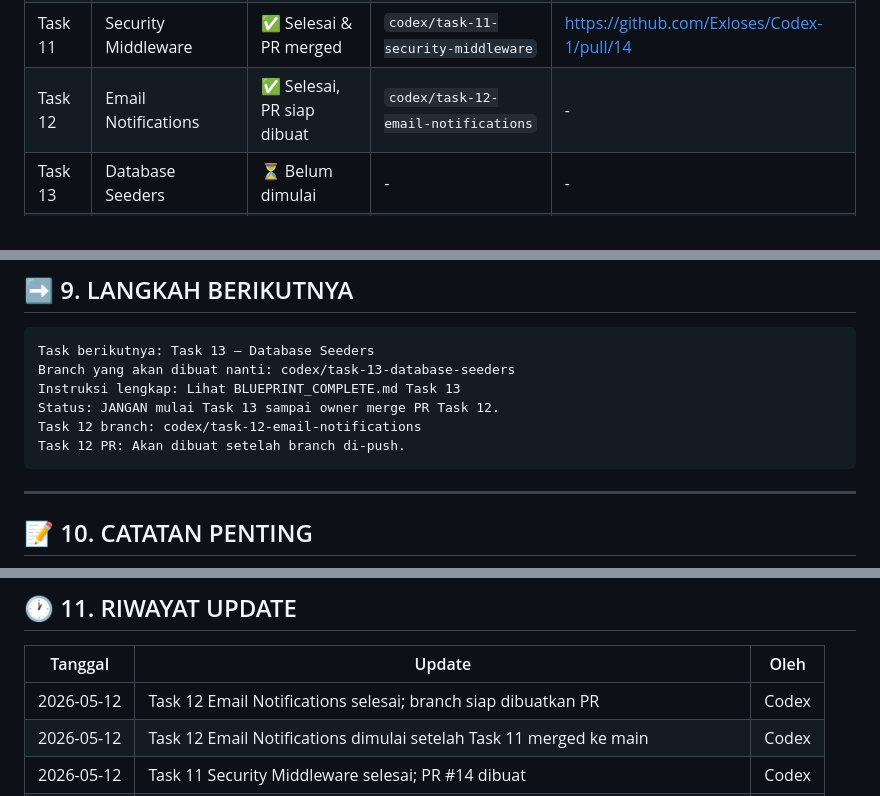
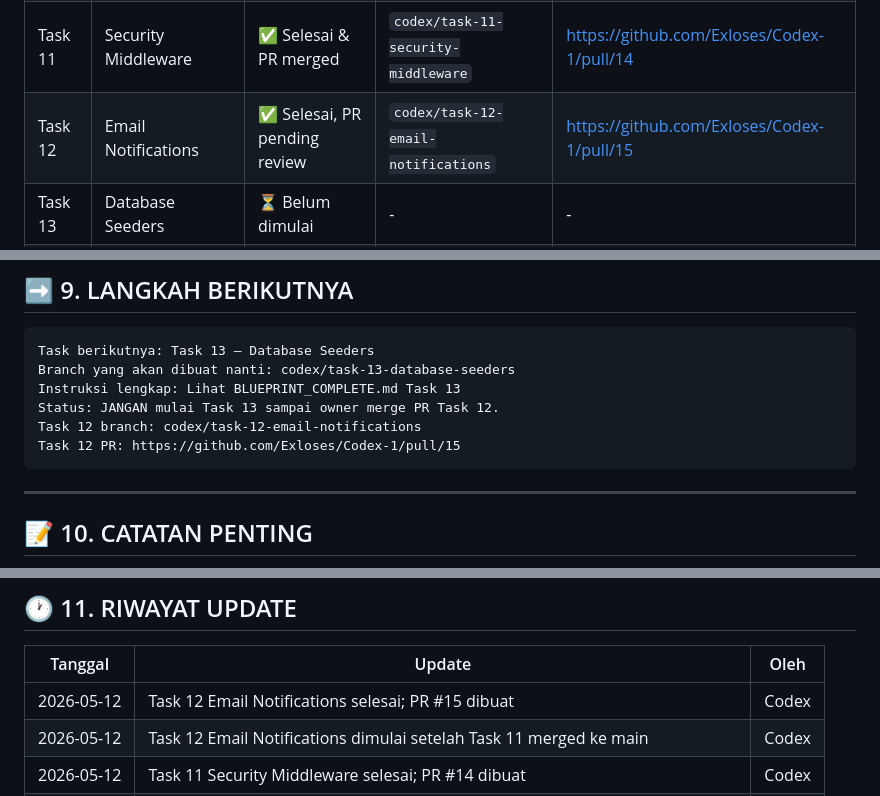
Before and after one commit to Exloses/Codex-1, a Markdown page: PROJECT_STATUS.md, 3 parts joined by grey strips. Drawn GitHub-style.

Commit message:
docs: update Task 12 PR metadata

````diff
--- a/PROJECT_STATUS.md
+++ b/PROJECT_STATUS.md
@@ -36,7 +36,7 @@ Platform e-commerce dropship global dengan 3 panel:
 | Task 9 | Filament Admin Panel | ✅ Selesai & PR merged | `codex/task-9-filament-admin` | https://github.com/Exloses/Codex-1/pull/12 |
 | Task 10 | Vue Frontend | ✅ Selesai & PR merged | `codex/task-10-vue-frontend` | https://github.com/Exloses/Codex-1/pull/13 |
 | Task 11 | Security Middleware | ✅ Selesai & PR merged | `codex/task-11-security-middleware` | https://github.com/Exloses/Codex-1/pull/14 |
-| Task 12 | Email Notifications | ✅ Selesai, PR siap dibuat | `codex/task-12-email-notifications` | - |
+| Task 12 | Email Notifications | ✅ Selesai, PR pending review | `codex/task-12-email-notifications` | https://github.com/Exloses/Codex-1/pull/15 |
 | Task 13 | Database Seeders | ⏳ Belum dimulai | - | - |
 | Task 14 | Performance Optimization | ⏳ Belum dimulai | - | - |
 | Task 15 | Oracle Cloud Deployment | ⏳ Belum dimulai | - | - |
@@ -464,7 +464,7 @@ Branch yang akan dibuat nanti: codex/task-13-database-seeders
 Instruksi lengkap: Lihat BLUEPRINT_COMPLETE.md Task 13
 Status: JANGAN mulai Task 13 sampai owner merge PR Task 12.
 Task 12 branch: codex/task-12-email-notifications
-Task 12 PR: Akan dibuat setelah branch di-push.
+Task 12 PR: https://github.com/Exloses/Codex-1/pull/15
 ```
 
 ---
@@ -491,7 +491,7 @@ Task 12 PR: Akan dibuat setelah branch di-push.
 
 | Tanggal | Update | Oleh |
 |---------|--------|------|
-| 2026-05-12 | Task 12 Email Notifications selesai; branch siap dibuatkan PR | Codex |
+| 2026-05-12 | Task 12 Email Notifications selesai; PR #15 dibuat | Codex |
 | 2026-05-12 | Task 12 Email Notifications dimulai setelah Task 11 merged ke main | Codex |
 | 2026-05-12 | Task 11 Security Middleware selesai; PR #14 dibuat | Codex |
 | 2026-05-12 | Task 11 Security Middleware dimulai setelah PR #13 merge ke main | Codex |
````
Also changed, not shown: PROJECT_MEMORY.md (+2 -2 lines).
